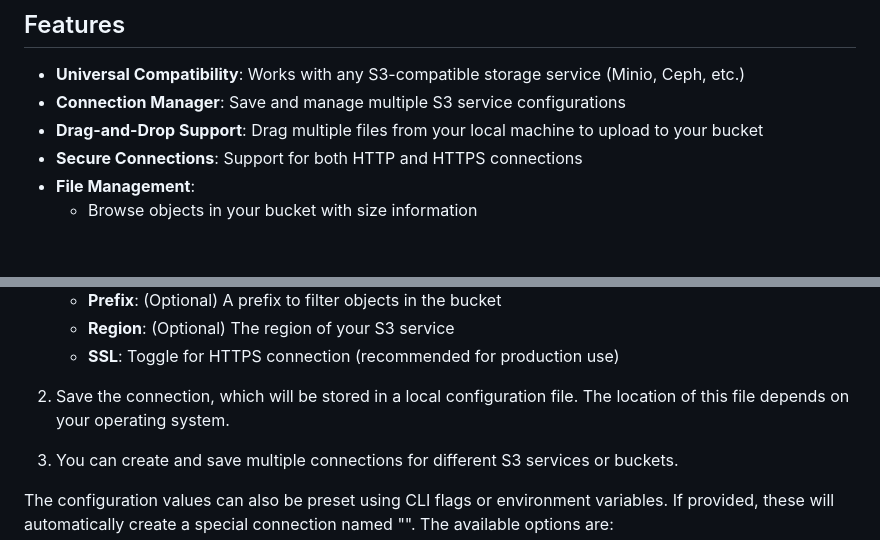
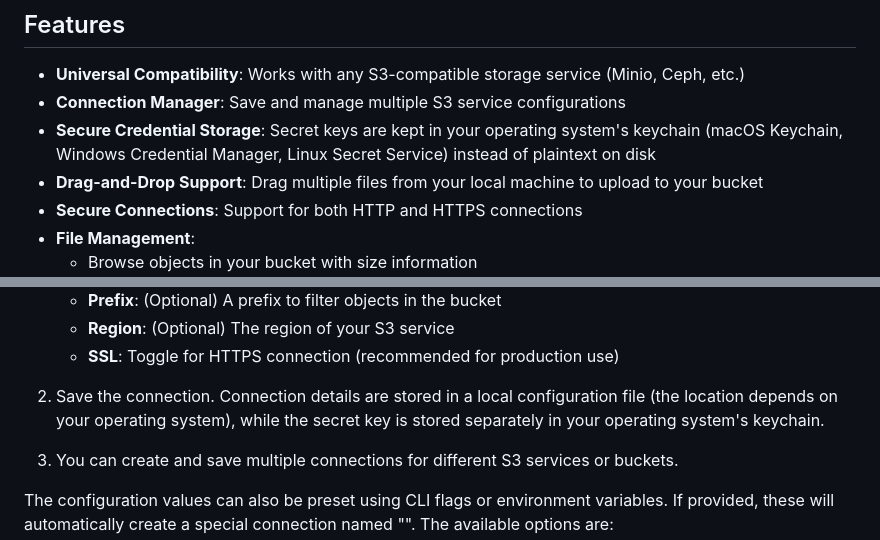
Before and after one commit to pteich/us3ui, a Markdown page: README.md, 2 parts joined by grey strips. Drawn GitHub-style; blank space fills up the shorter version.

Commit message:
docs: mention OS keychain credential storage in README
Co-Authored-By: Claude Sonnet 4.6 <noreply@anthropic.com>

```diff
--- a/README.md
+++ b/README.md
@@ -10,6 +10,7 @@ Built with Go and Fyne, this application provides a seamless experience across m
 
 - **Universal Compatibility**: Works with any S3-compatible storage service (Minio, Ceph, etc.)
 - **Connection Manager**: Save and manage multiple S3 service configurations
+- **Secure Credential Storage**: Secret keys are kept in your operating system's keychain (macOS Keychain, Windows Credential Manager, Linux Secret Service) instead of plaintext on disk
 - **Drag-and-Drop Support**: Drag multiple files from your local machine to upload to your bucket
 - **Secure Connections**: Support for both HTTP and HTTPS connections
 - **File Management**:
@@ -93,7 +94,7 @@ When you start the application, you can use the GUI to manage your connections:
    - **Region**: (Optional) The region of your S3 service
    - **SSL**: Toggle for HTTPS connection (recommended for production use)
 
-2. Save the connection, which will be stored in a local configuration file. The location of this file depends on your operating system.
+2. Save the connection. Connection details are stored in a local configuration file (the location depends on your operating system), while the secret key is stored separately in your operating system's keychain.
 
 3. You can create and save multiple connections for different S3 services or buckets.
 
```
